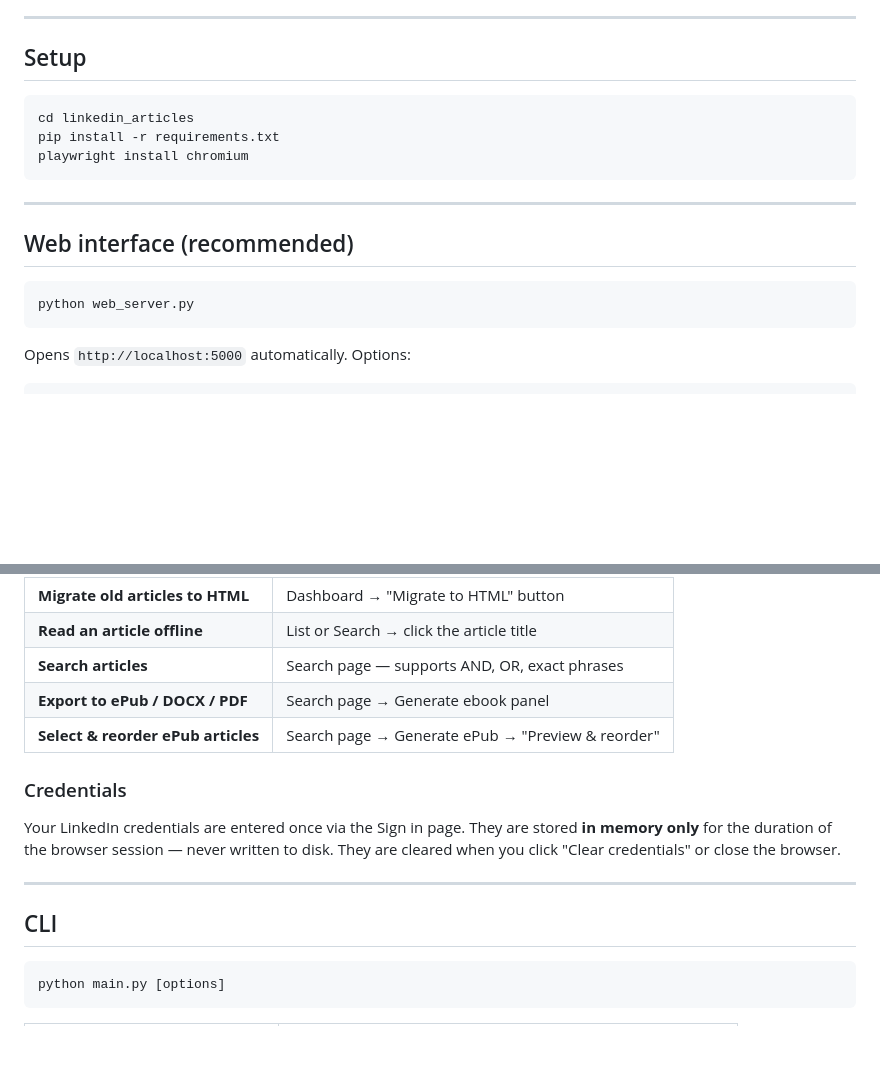
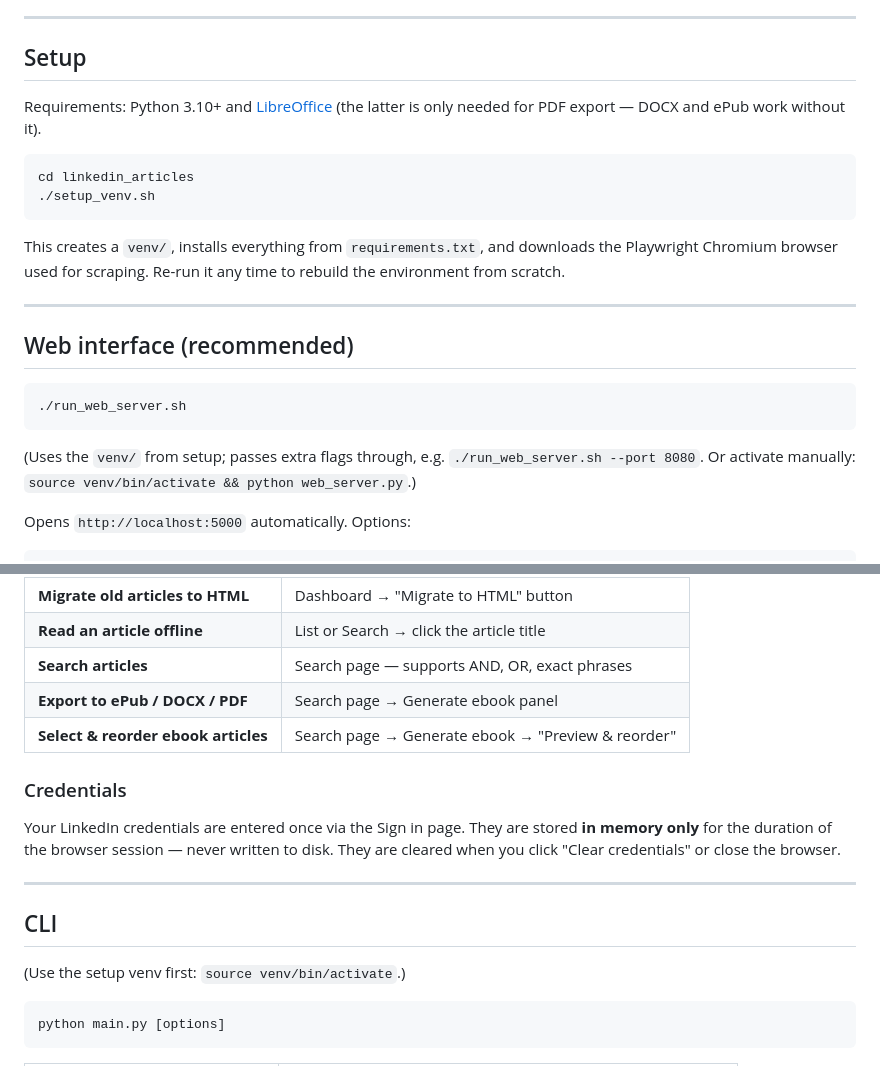
Before and after one commit to cesarbrod/search_articles, a Markdown page: README.md, 2 parts joined by grey strips. GitHub-like rendering; blank space fills up the shorter version.

Commit message:
README: setup via setup_venv.sh, run via run_web_server.sh

````diff
--- a/README.md
+++ b/README.md
@@ -6,19 +6,29 @@ Scrapes LinkedIn articles into a local SQLite database. Provides both a **CLI**
 
 ## Setup
 
+Requirements: Python 3.10+ and [LibreOffice](https://www.libreoffice.org/)
+(the latter is only needed for PDF export — DOCX and ePub work without it).
+
 ```bash
 cd linkedin_articles
-pip install -r requirements.txt
-playwright install chromium
+./setup_venv.sh
 ```
+
+This creates a `venv/`, installs everything from `requirements.txt`, and
+downloads the Playwright Chromium browser used for scraping. Re-run it any
+time to rebuild the environment from scratch.
 
 ---
 
 ## Web interface (recommended)
 
 ```bash
-python web_server.py
+./run_web_server.sh
 ```
+
+(Uses the `venv/` from setup; passes extra flags through, e.g.
+`./run_web_server.sh --port 8080`. Or activate manually:
+`source venv/bin/activate && python web_server.py`.)
 
 Opens `http://localhost:5000` automatically. Options:
 
@@ -39,7 +49,7 @@ python web_server.py --no-browser   # don't open the browser automatically
 | **Read an article offline** | List or Search → click the article title |
 | **Search articles** | Search page — supports AND, OR, exact phrases |
 | **Export to ePub / DOCX / PDF** | Search page → Generate ebook panel |
-| **Select & reorder ePub articles** | Search page → Generate ePub → "Preview & reorder" |
+| **Select & reorder ebook articles** | Search page → Generate ebook → "Preview & reorder" |
 
 ### Credentials
 
@@ -48,6 +58,8 @@ Your LinkedIn credentials are entered once via the Sign in page. They are stored
 ---
 
 ## CLI
+
+(Use the setup venv first: `source venv/bin/activate`.)
 
 ```bash
 python main.py [options]
````
